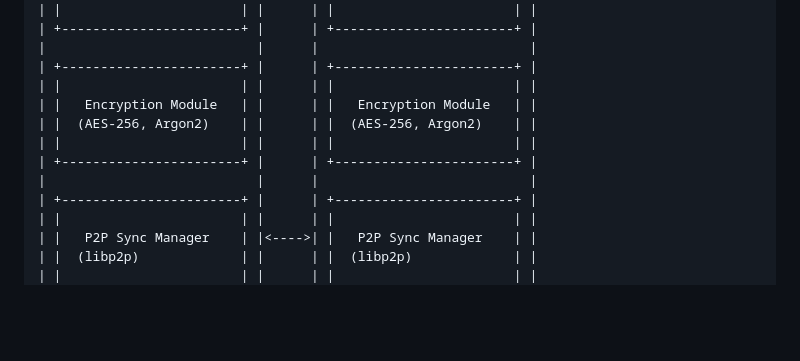
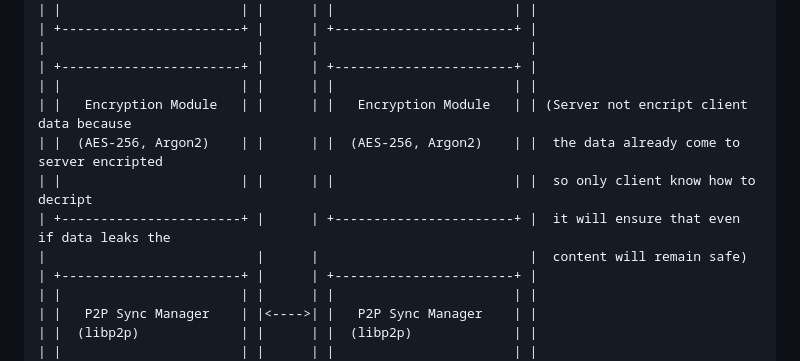
Before and after one commit to LyeZinho/FortiVault, a Markdown page: README.md, the part around the change. GitHub-like rendering; blank space fills up the shorter version.

```diff
--- a/README.md
+++ b/README.md
@@ -47,11 +47,11 @@ These incidents highlight the risks associated with storing personal data on cen
 |                           |      |                           |
 | +-----------------------+ |      | +-----------------------+ |
 | |                       | |      | |                       | |
-| |   Encryption Module   | |      | |   Encryption Module   | |
-| |  (AES-256, Argon2)    | |      | |  (AES-256, Argon2)    | |
-| |                       | |      | |                       | |
-| +-----------------------+ |      | +-----------------------+ |
-|                           |      |                           |
+| |   Encryption Module   | |      | |   Encryption Module   | | (Server not encript client data because
+| |  (AES-256, Argon2)    | |      | |  (AES-256, Argon2)    | |  the data already come to server encripted
+| |                       | |      | |                       | |  so only client know how to decript
+| +-----------------------+ |      | +-----------------------+ |  it will ensure that even if data leaks the
+|                           |      |                           |  content will remain safe)
 | +-----------------------+ |      | +-----------------------+ |
 | |                       | |      | |                       | |
 | |   P2P Sync Manager    | |<---->| |   P2P Sync Manager    | |
```
